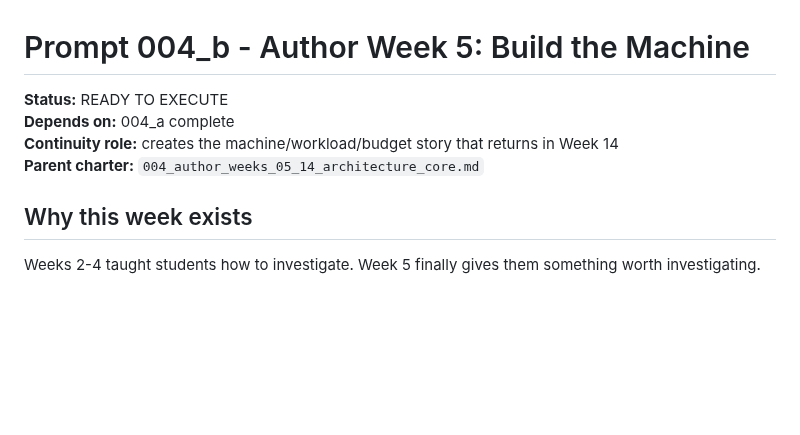
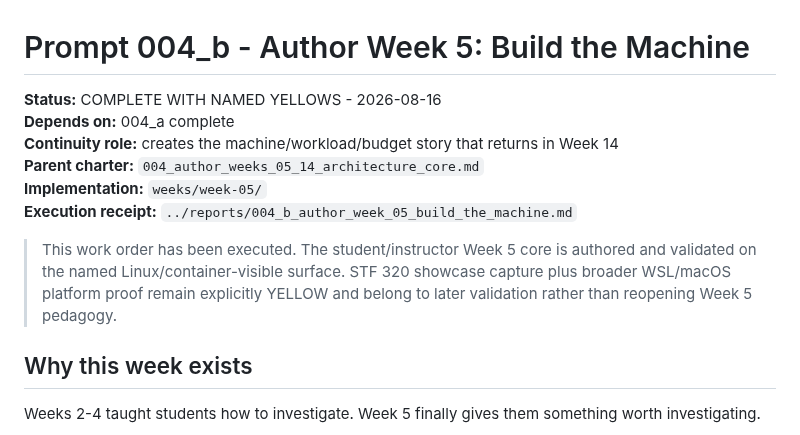
Before and after one commit to jeremy-evert/computer_architecture, a Markdown page: sidecar/prompts/004_b_author_week_05_build_the_machine.md, the part around the change. GitHub-like rendering; blank space fills up the shorter version.

Commit message:
Close Prompt 004_b after Week 5 execution

```diff
--- a/sidecar/prompts/004_b_author_week_05_build_the_machine.md
+++ b/sidecar/prompts/004_b_author_week_05_build_the_machine.md
@@ -1,9 +1,13 @@
 # Prompt 004_b - Author Week 5: Build the Machine
 
-**Status:** READY TO EXECUTE
+**Status:** COMPLETE WITH NAMED YELLOWS - 2026-08-16
 **Depends on:** 004_a complete
 **Continuity role:** creates the machine/workload/budget story that returns in Week 14
 **Parent charter:** `004_author_weeks_05_14_architecture_core.md`
+**Implementation:** `weeks/week-05/`
+**Execution receipt:** `../reports/004_b_author_week_05_build_the_machine.md`
+
+> This work order has been executed. The student/instructor Week 5 core is authored and validated on the named Linux/container-visible surface. STF 320 showcase capture plus broader WSL/macOS platform proof remain explicitly YELLOW and belong to later validation rather than reopening Week 5 pedagogy.
 
 ## Why this week exists
 
```
